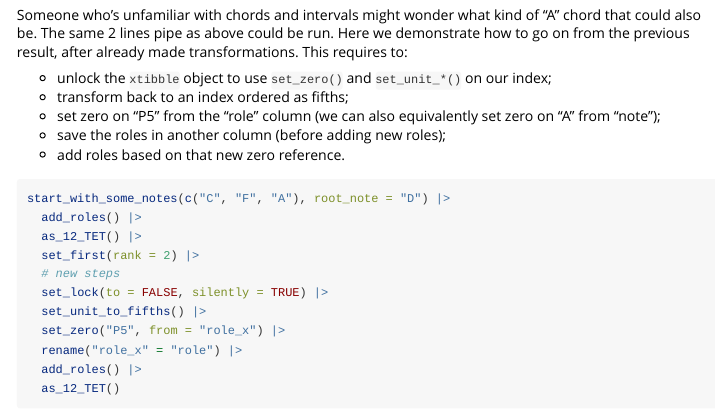
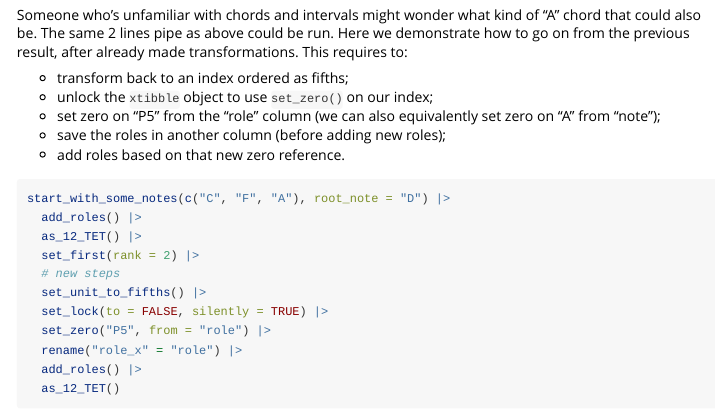
Before and after one commit to c-marc/music, an R Markdown document (vignettes/music.Rmd): the page in a window 1100 px wide, from 1050 px down. Rendered offline with R 4.5, knitr and Pandoc, with nearby package versions; some code elsewhere in the file could not run offline.

Commit message:
Unlock after set_unit_to_fifths

```diff
--- a/vignettes/music.Rmd
+++ b/vignettes/music.Rmd
@@ -65,8 +65,8 @@ Note that this is still the same chord (with the same role).
 
 Someone who's unfamiliar with chords and intervals might wonder what kind of "A" chord that could also be. The same 2 lines pipe as above could be run. Here we demonstrate how to go on from the previous result, after already made transformations. This requires to:
 
-- unlock the `xtibble` object to use `set_zero()` and `set_unit_*()` on our index;
 - transform back to an index ordered as fifths;
+- unlock the `xtibble` object to use `set_zero()` on our index;
 - set zero on "P5" from the "role" column (we can also equivalently set zero on "A" from "note");
 - save the roles in another column (before adding new roles);
 - add roles based on that new zero reference.
@@ -77,9 +77,9 @@ start_with_some_notes(c("C", "F", "A"), root_note = "D") |>
   as_12_TET() |>
   set_first(rank = 2) |>
   # new steps
+  set_unit_to_fifths() |>
   set_lock(to = FALSE, silently = TRUE) |>
-  set_unit_to_fifths() |>
-  set_zero("P5", from = "role_x") |>
+  set_zero("P5", from = "role") |>
   rename("role_x" = "role") |>
   add_roles() |>
   as_12_TET()
```
